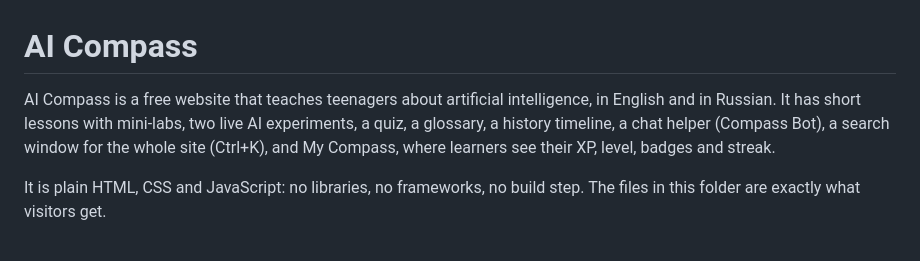
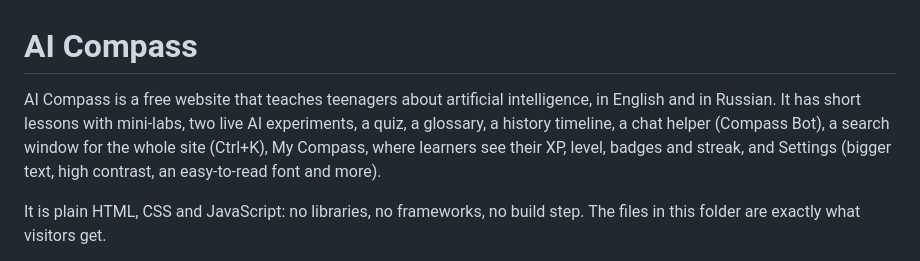
Before and after one commit to Newfter/AI-Compass, a Markdown page: README.md, the part around the change. Drawn GitHub-style.

Commit message:
README: the intro names the Settings window
Co-Authored-By: Claude Opus 5.5 <noreply@anthropic.com>
Claude-Session: https://claude.ai/code/session_01U5GuAFtPKH1C59AMBtMTNu

```diff
--- a/README.md
+++ b/README.md
@@ -1,6 +1,6 @@
 # AI Compass
 
-AI Compass is a free website that teaches teenagers about artificial intelligence, in English and in Russian. It has short lessons with mini-labs, two live AI experiments, a quiz, a glossary, a history timeline, a chat helper (Compass Bot), a search window for the whole site (Ctrl+K), and My Compass, where learners see their XP, level, badges and streak.
+AI Compass is a free website that teaches teenagers about artificial intelligence, in English and in Russian. It has short lessons with mini-labs, two live AI experiments, a quiz, a glossary, a history timeline, a chat helper (Compass Bot), a search window for the whole site (Ctrl+K), My Compass, where learners see their XP, level, badges and streak, and Settings (bigger text, high contrast, an easy-to-read font and more).
 
 It is plain HTML, CSS and JavaScript: no libraries, no frameworks, no build step. The files in this folder are exactly what visitors get.
 
```
